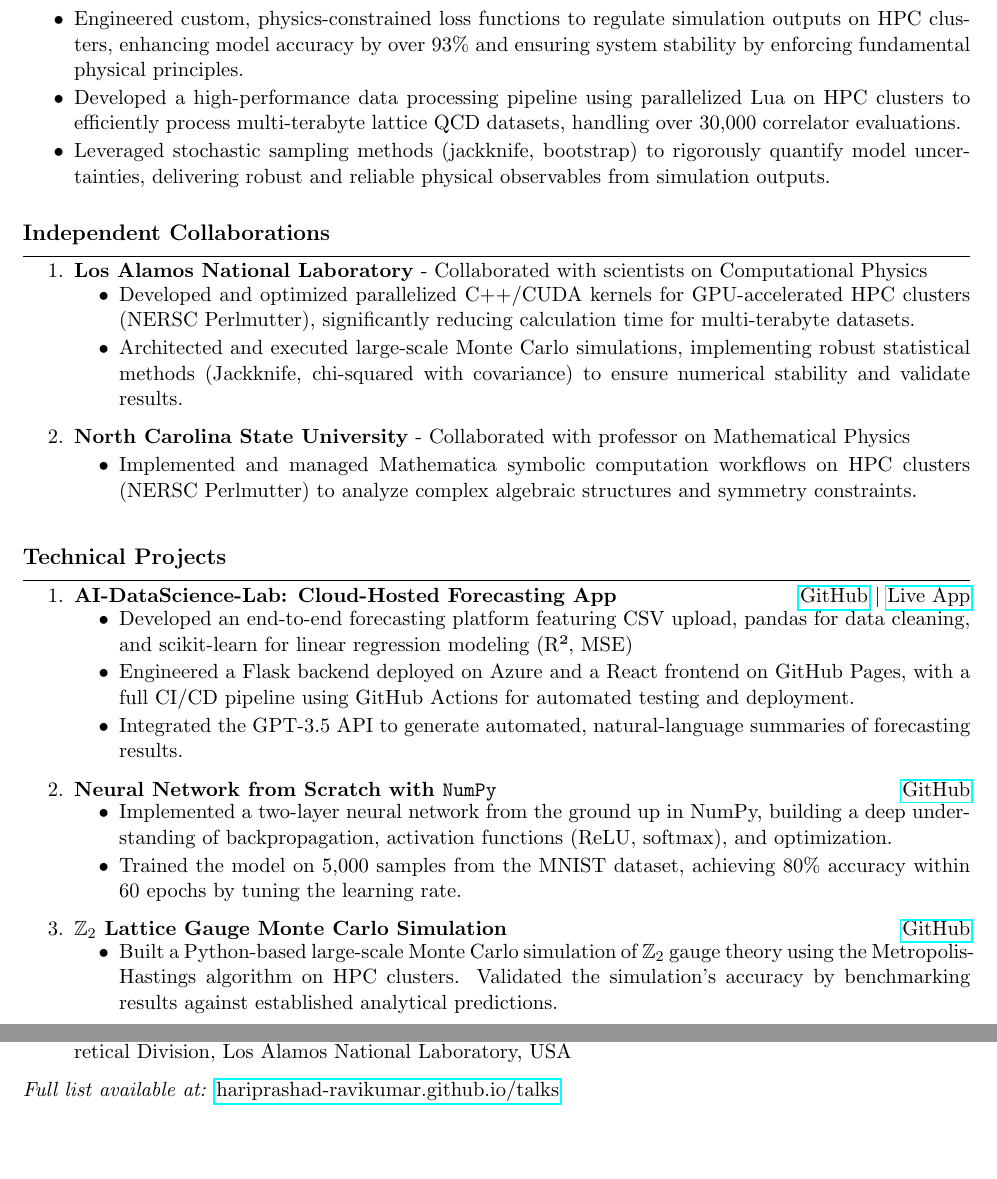
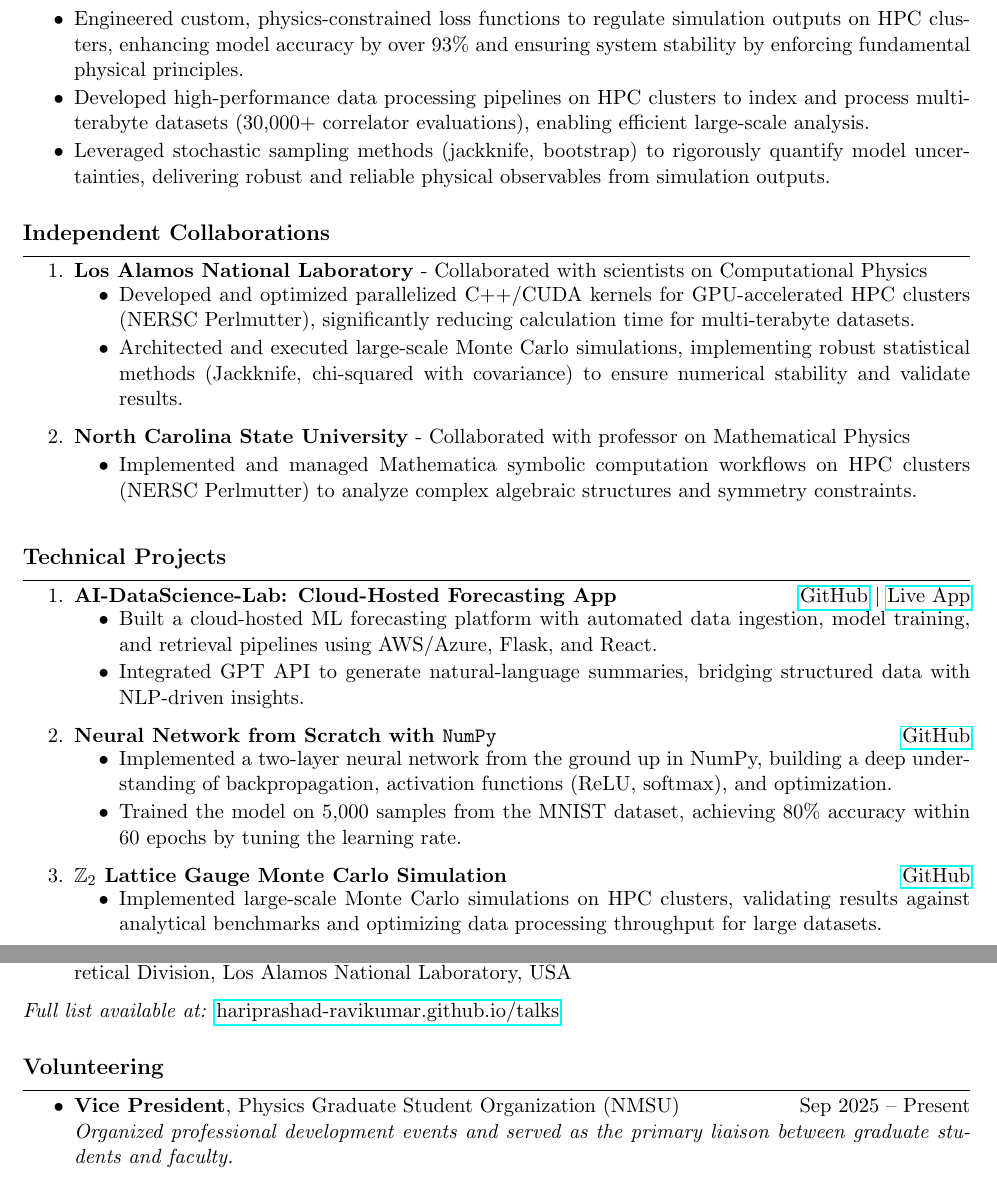
Before and after one commit to Hariprashad-Ravikumar/CV-GitHub-Actions-LaTeX-ci-cd, a LaTeX document (main.tex): two parts of pages 1 and 2 of 2, joined at a grey line, cut so that both start at the same text. Compiled offline with pdfLaTeX.

Commit message:
Updates from Overleaf

```diff
--- a/main.tex
+++ b/main.tex
@@ -47,7 +47,7 @@ PhD Project: Lattice QCD and Machine Learning Approaches to TMD Physics
     \vspace{-1.5em}
     \item Engineered custom, physics-constrained loss functions to regulate simulation outputs on HPC clusters, enhancing model accuracy by over 93\% and ensuring system stability by enforcing fundamental physical principles.
     \vspace{-0.5em}
-    \item Developed a high-performance data processing pipeline using parallelized Lua on HPC clusters to efficiently process multi-terabyte lattice QCD datasets, handling over 30,000 correlator evaluations.
+    \item Developed high-performance data processing pipelines on HPC clusters to index and process multi-terabyte datasets (30,000+ correlator evaluations), enabling efficient large-scale analysis.
     \vspace{-0.5em}
     \item Leveraged stochastic sampling methods (jackknife, bootstrap) to rigorously quantify model uncertainties, delivering robust and reliable physical observables from simulation outputs.
 \end{itemize}
@@ -82,11 +82,9 @@ PhD Project: Lattice QCD and Machine Learning Approaches to TMD Physics
     \hfill \href{https://github.com/Hariprashad-Ravikumar/AI-DataScience-Lab}{GitHub} $|$ \href{https://hariprashad-ravikumar.github.io/AI-DataScience-Lab}{Live App} \\
     \vspace{-2em}
     \begin{itemize}
-    \item Developed an end-to-end forecasting platform featuring CSV upload, pandas for data cleaning, and scikit-learn for linear regression modeling (R², MSE)
+    \item Built a cloud-hosted ML forecasting platform with automated data ingestion, model training, and retrieval pipelines using AWS/Azure, Flask, and React.
     \vspace{-0.5em}
-    \item Engineered a Flask backend deployed on Azure and a React frontend on GitHub Pages, with a full CI/CD pipeline using GitHub Actions for automated testing and deployment.
-    \vspace{-0.5em}
-    \item Integrated the GPT-3.5 API to generate automated, natural-language summaries of forecasting results.
+    \item Integrated GPT API to generate natural-language summaries, bridging structured data with NLP-driven insights.
     \end{itemize}
 
 
@@ -103,7 +101,7 @@ PhD Project: Lattice QCD and Machine Learning Approaches to TMD Physics
     \hfill \href{https://github.com/Hariprashad-Ravikumar/Z2_LatticeGauge_Monte_Carlo_Simulation}{GitHub} \\
     \vspace{-2em}
     \begin{itemize}
-        \item Built a Python-based large-scale Monte Carlo simulation of $\mathbb{Z}_2$ gauge theory using the Metropolis-Hastings algorithm on HPC clusters. Validated the simulation's accuracy by benchmarking results against established analytical predictions.
+         \item Implemented large-scale Monte Carlo simulations on HPC clusters, validating results against analytical benchmarks and optimizing data processing throughput for large datasets.
     \end{itemize}
 \end{enumerate}
 
@@ -166,4 +164,14 @@ PhD Project: Lattice QCD and Machine Learning Approaches to TMD Physics
 \noindent\textit{Full list available at:} \href{https://hariprashad-ravikumar.github.io/talks}{hariprashad-ravikumar.github.io/talks}
 
 
+\section*{Volunteering}
+\hrule
+\vspace{-0.3em}
+\begin{itemize}
+    \item \textbf{Vice President}, Physics Graduate Student Organization (NMSU)  \hfill Sep 2025 -- Present \\ \textit{Organized professional development events and served as the primary liaison between graduate students and faculty.}
+
+\end{itemize}
+
+
+
 \end{document}
```
Also changed, not shown: main.tex (2 more changed lines).
